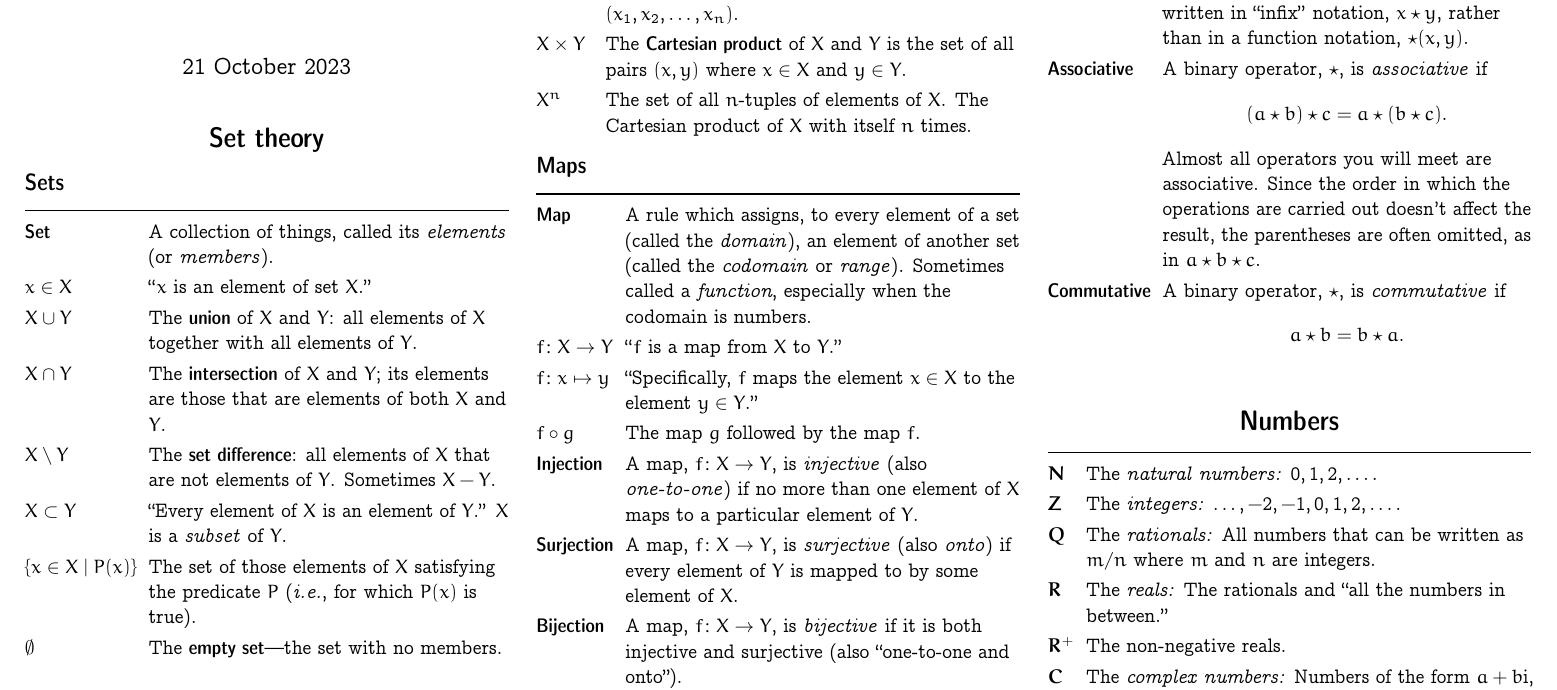
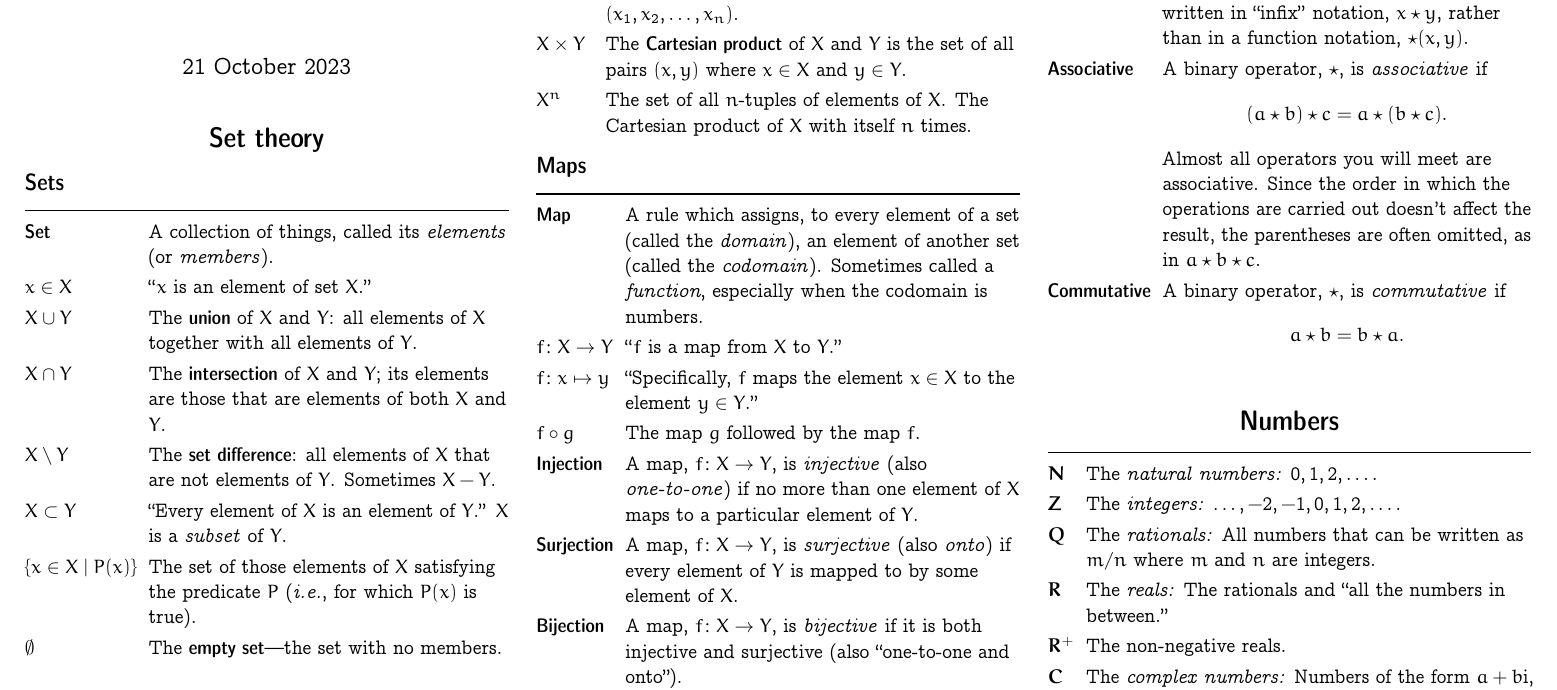
Before and after one commit to alan-turing-institute/hut23-linear-algebra, a LaTeX document (reference/all-the-maths-we-know.tex): part of page 1 of 3, cut so that both start at the same text. Compiled offline with pdfLaTeX.

Commit message:
Remove "range" as a synonym for "codomain" in set theory

```diff
--- a/reference/all-the-maths-we-know.tex
+++ b/reference/all-the-maths-we-know.tex
@@ -84,7 +84,7 @@
 \subsection*{Maps}
 \begin{tabularx}{\columnwidth}{@{}l>{\raggedright\arraybackslash}X@{}}
   \toprule
-  \defn{Map} & A rule which assigns, to every element of a set (called the \emph{domain}), an element of another set (called the \emph{codomain} or \emph{range}). Sometimes called a \emph{function}, especially when the codomain is numbers. \\
+  \defn{Map} & A rule which assigns, to every element of a set (called the \emph{domain}), an element of another set (called the \emph{codomain}). Sometimes called a \emph{function}, especially when the codomain is numbers. \\
 
   $f\colon X\to Y$   & ``$f$ is a map from $X$ to $Y$.'' \\
 
```
